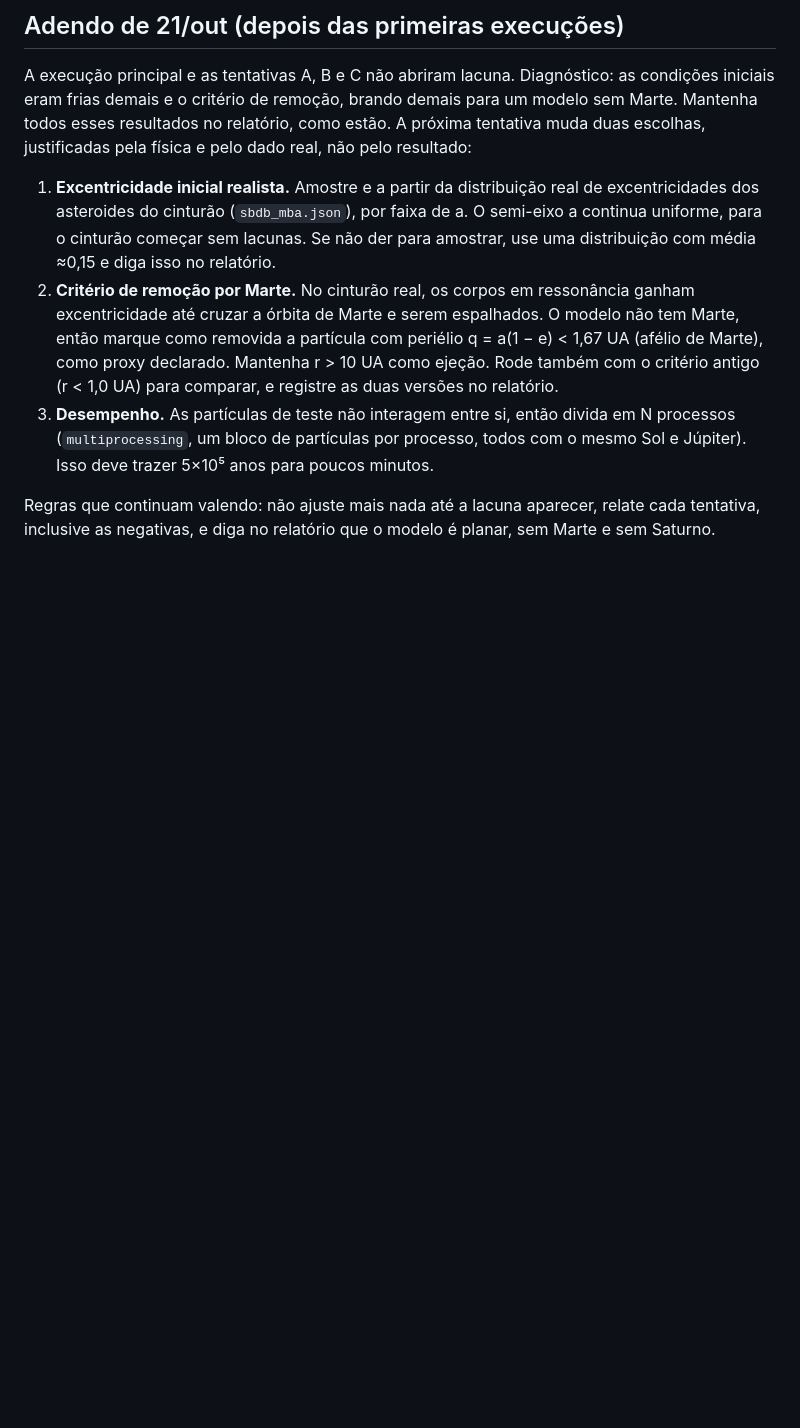
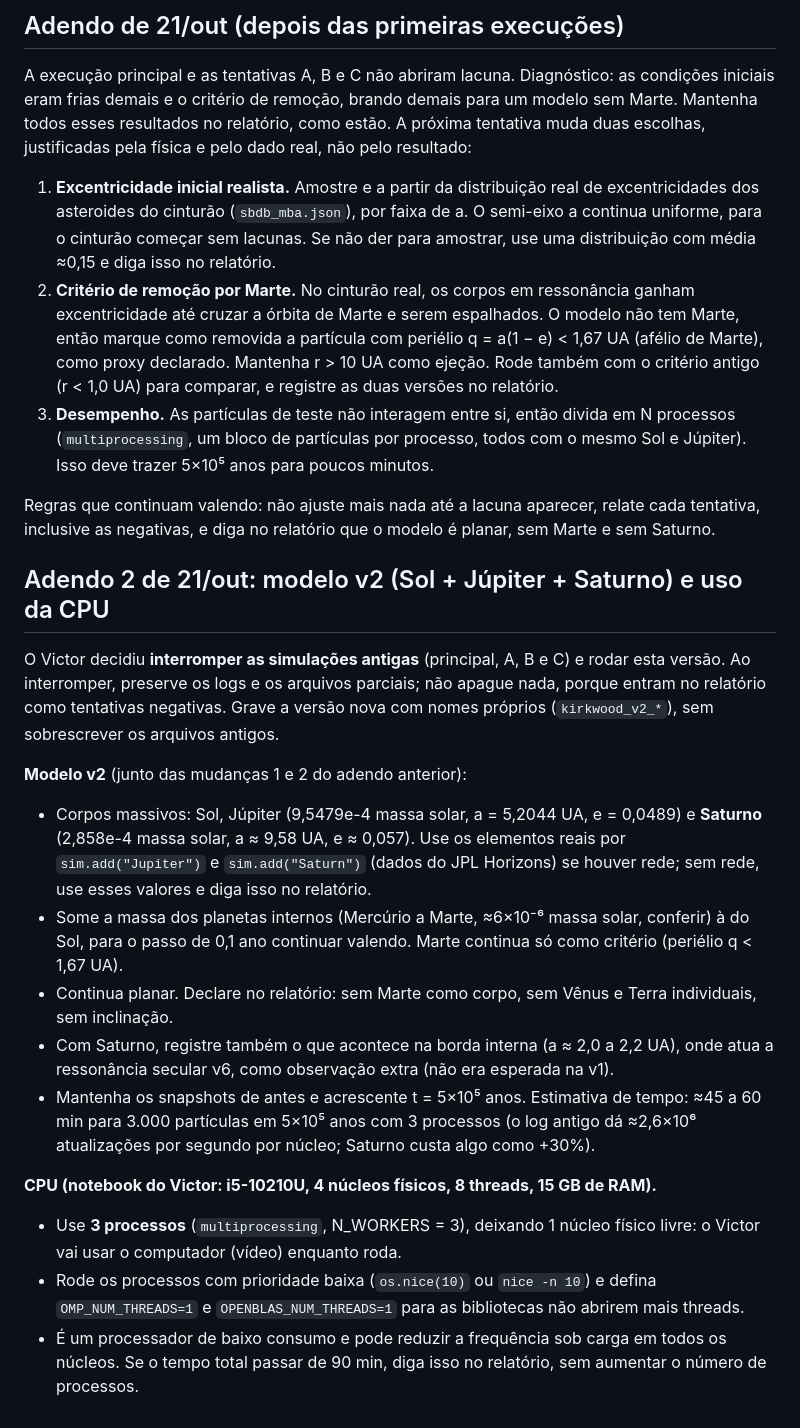
Before and after one commit to vhsilvat/astrologia, a Markdown page: canal/prompt_kirkwood.md, the part around the change. GitHub-like rendering; blank space fills up the shorter version.

Commit message:
Prompt Kirkwood: adendo 2 (modelo v2 com Saturno, 3 processos)
Co-Authored-By: Claude Sonnet 5.5 <noreply@anthropic.com>
Claude-Session: https://claude.ai/code/session_01AMQ67B1K6x1sAxaQQm5NnA

```diff
--- a/canal/prompt_kirkwood.md
+++ b/canal/prompt_kirkwood.md
@@ -53,3 +53,19 @@ A execução principal e as tentativas A, B e C não abriram lacuna. Diagnóstic
 3. **Desempenho.** As partículas de teste não interagem entre si, então divida em N processos (`multiprocessing`, um bloco de partículas por processo, todos com o mesmo Sol e Júpiter). Isso deve trazer 5×10⁵ anos para poucos minutos.
 
 Regras que continuam valendo: não ajuste mais nada até a lacuna aparecer, relate cada tentativa, inclusive as negativas, e diga no relatório que o modelo é planar, sem Marte e sem Saturno.
+
+## Adendo 2 de 21/out: modelo v2 (Sol + Júpiter + Saturno) e uso da CPU
+
+O Victor decidiu **interromper as simulações antigas** (principal, A, B e C) e rodar esta versão. Ao interromper, preserve os logs e os arquivos parciais; não apague nada, porque entram no relatório como tentativas negativas. Grave a versão nova com nomes próprios (`kirkwood_v2_*`), sem sobrescrever os arquivos antigos.
+
+**Modelo v2** (junto das mudanças 1 e 2 do adendo anterior):
+- Corpos massivos: Sol, Júpiter (9,5479e-4 massa solar, a = 5,2044 UA, e = 0,0489) e **Saturno** (2,858e-4 massa solar, a ≈ 9,58 UA, e ≈ 0,057). Use os elementos reais por `sim.add("Jupiter")` e `sim.add("Saturn")` (dados do JPL Horizons) se houver rede; sem rede, use esses valores e diga isso no relatório.
+- Some a massa dos planetas internos (Mercúrio a Marte, ≈6×10⁻⁶ massa solar, conferir) à do Sol, para o passo de 0,1 ano continuar valendo. Marte continua só como critério (periélio q < 1,67 UA).
+- Continua planar. Declare no relatório: sem Marte como corpo, sem Vênus e Terra individuais, sem inclinação.
+- Com Saturno, registre também o que acontece na borda interna (a ≈ 2,0 a 2,2 UA), onde atua a ressonância secular ν6, como observação extra (não era esperada na v1).
+- Mantenha os snapshots de antes e acrescente t = 5×10⁵ anos. Estimativa de tempo: ≈45 a 60 min para 3.000 partículas em 5×10⁵ anos com 3 processos (o log antigo dá ≈2,6×10⁶ atualizações por segundo por núcleo; Saturno custa algo como +30%).
+
+**CPU (notebook do Victor: i5-10210U, 4 núcleos físicos, 8 threads, 15 GB de RAM).**
+- Use **3 processos** (`multiprocessing`, N_WORKERS = 3), deixando 1 núcleo físico livre: o Victor vai usar o computador (vídeo) enquanto roda.
+- Rode os processos com prioridade baixa (`os.nice(10)` ou `nice -n 10`) e defina `OMP_NUM_THREADS=1` e `OPENBLAS_NUM_THREADS=1` para as bibliotecas não abrirem mais threads.
+- É um processador de baixo consumo e pode reduzir a frequência sob carga em todos os núcleos. Se o tempo total passar de 90 min, diga isso no relatório, sem aumentar o número de processos.
```
